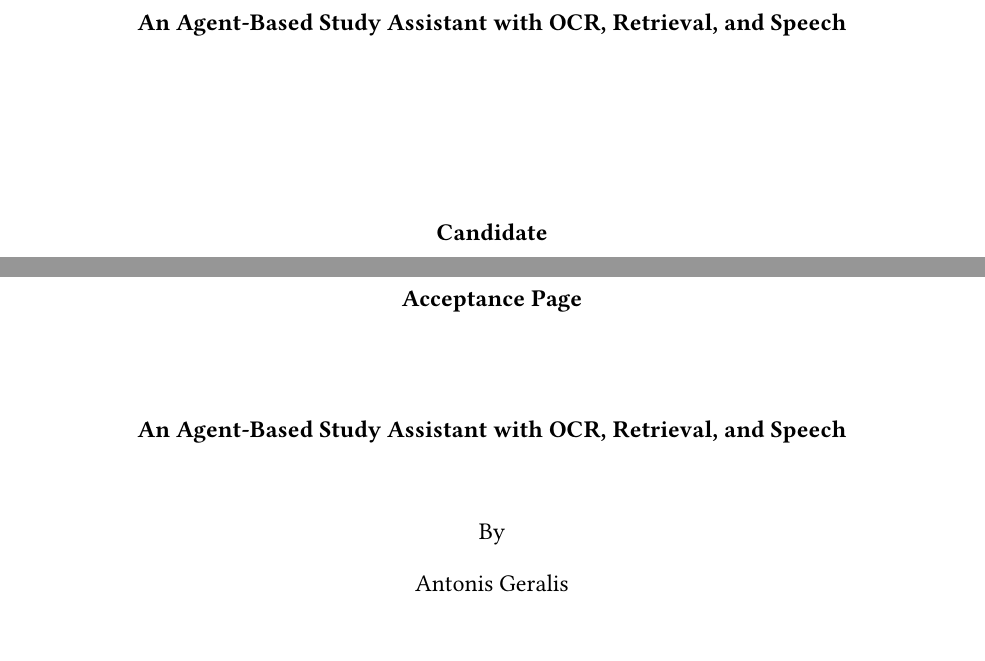
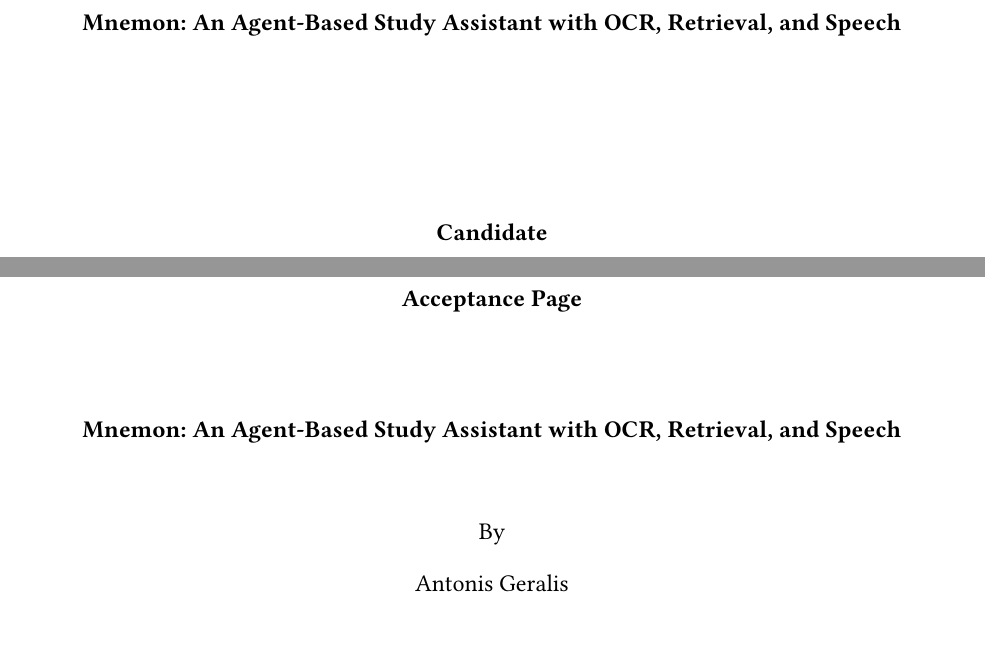
Before and after one commit to planetis-m/fyp_paper, a Typst document (thesis/report.typ, which reads presentation/deck/theme.typ, presentation/defense.typ): two parts of pages 1 and 2 of 109, joined at a grey line, cut so that both start at the same text. The pictures show the PDF file thesis/report.pdf that the author committed with the source.

Commit message:
add project codename Mnemon to title and presentation

```diff
--- a/presentation/deck/theme.typ
+++ b/presentation/deck/theme.typ
@@ -1,6 +1,6 @@
 // Shared metadata, color, typography, and spacing tokens for the defense deck.
 
-#let title-text = "An Agent-Based Study Assistant with OCR, Retrieval, and Speech"
+#let title-text = "Mnemon: An Agent-Based Study Assistant with OCR, Retrieval, and Speech"
 #let author = "Antonis Geralis"
 #let advisor = "Ioannis Katakis"
 #let degree = "Bachelor of Science in Computer Science"
--- a/presentation/defense.typ
+++ b/presentation/defense.typ
@@ -40,7 +40,7 @@
   #v(0.54cm)
   #block(width: 12.4cm)[
     #text(size: 22.3pt, weight: "bold", fill: ink)[
-      An Agent-Based Study Assistant
+      Mnemon: An Agent-Based Study Assistant
     ]
     #v(0.20cm)
     #text(size: 12.3pt, weight: "semibold", fill: accent-dark)[
--- a/thesis/report.typ
+++ b/thesis/report.typ
@@ -1,7 +1,7 @@
 #import "lib.typ": abstract-page, appendix, appendix-outline, versatile-apa as apa-style
 
 #set document(
-  title: [An Agent-Based Study Assistant with OCR, Retrieval, and Speech],
+  title: [Mnemon: An Agent-Based Study Assistant with OCR, Retrieval, and Speech],
   author: "Antonis Geralis",
   keywords: ("study assistant", "OCR", "retrieval-augmented generation", "text-to-speech"),
 )
@@ -11,7 +11,7 @@
   running-head: [AGENT-BASED STUDY ASSISTANT],
 )
 
-#let thesis-title = [An Agent-Based Study Assistant with OCR, Retrieval, and Speech]
+#let thesis-title = [Mnemon: An Agent-Based Study Assistant with OCR, Retrieval, and Speech]
 #let author-name = [Antonis Geralis]
 #let degree = [Bachelor of Science in Computer Science]
 #let department = [Department of Computer Science]
```
Also changed, not shown: README.md, presentation/defense.pdf, thesis/report.pdf.
